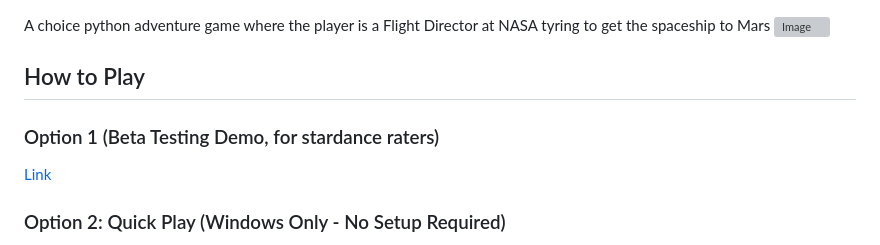
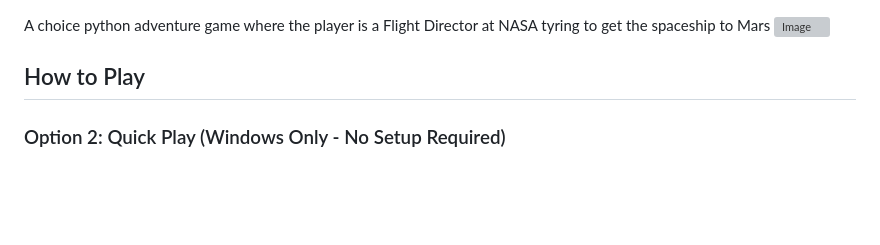
Before and after one commit to alomnsh/The-Ares-Horizon, a Markdown page: README.md, the part around the change. Drawn GitHub-style; blank space fills up the shorter version; grey boxes are pictures that could not be loaded.

Commit message:
Update README to remove beta testing option
Removed beta testing demo option from instructions.

Signed-off-by: Alomnsh R <alomnshrawat@gmail.com>

```diff
--- a/README.md
+++ b/README.md
@@ -3,9 +3,6 @@ A choice python adventure game where the player is a Flight Director at NASA tyr
 <img width="1918" height="983" alt="Image" src="https://github.com/user-attachments/assets/37832fe0-860f-4aac-8f54-0d5724ae079d" />
 
 ## How to Play
-
-### Option 1 (Beta Testing Demo, for stardance raters)
-[Link](https://alomnsh.github.io/The-Ares-Horizon/)
 
 ### Option 2: Quick Play (Windows Only - No Setup Required)
 1. Go to the **[Releases](https://github.com/alomnsh/The-Ares-Horizon-Adventure-Game/releases/tag/v2.0.0)** page.
```
